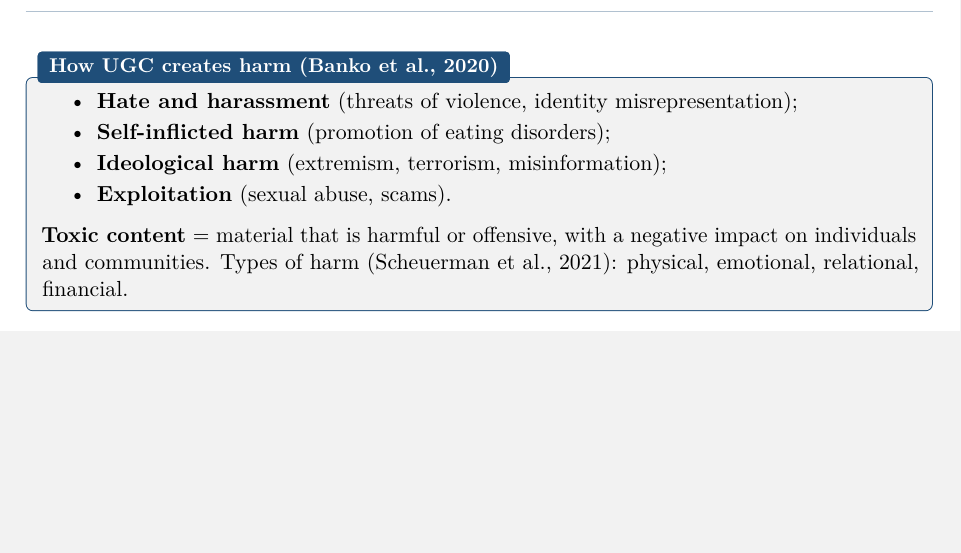
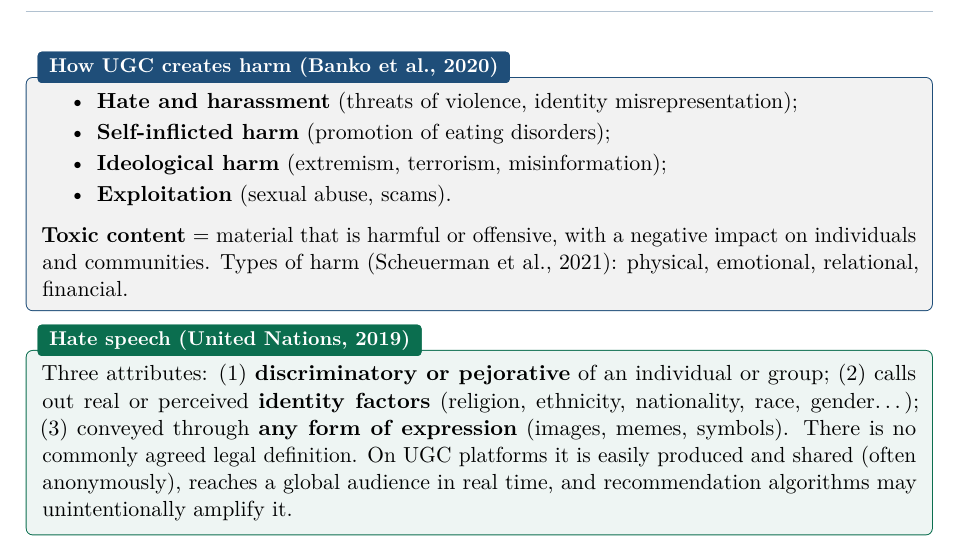
Before and after one commit to AlphaXT38G/notes_ba5, a LaTeX thesis (respsoft/course.tex): part of page 16 of 16, cut so that both start at the same text, the shorter picture padded with empty space. Compiled offline with pdfLaTeX.

Commit message:
feat(respsoft): add the hate speech definition
Co-Authored-By: Claude Opus 5.5 <noreply@anthropic.com>

```diff
--- a/respsoft/course.tex
+++ b/respsoft/course.tex
@@ -662,4 +662,13 @@ individuals and communities. Types of harm (Scheuerman et al., 2021): physical,
 relational, financial.
 \end{propbox}
 
+\begin{defnbox}[title={Hate speech (United Nations, 2019)}]
+Three attributes: (1) \textbf{discriminatory or pejorative} of an individual or group; (2)
+calls out real or perceived \textbf{identity factors} (religion, ethnicity, nationality, race,
+gender\ldots); (3) conveyed through \textbf{any form of expression} (images, memes, symbols).
+There is no commonly agreed legal definition. On UGC platforms it is easily produced and shared
+(often anonymously), reaches a global audience in real time, and recommendation algorithms may
+unintentionally amplify it.
+\end{defnbox}
+
 \end{document}
```
